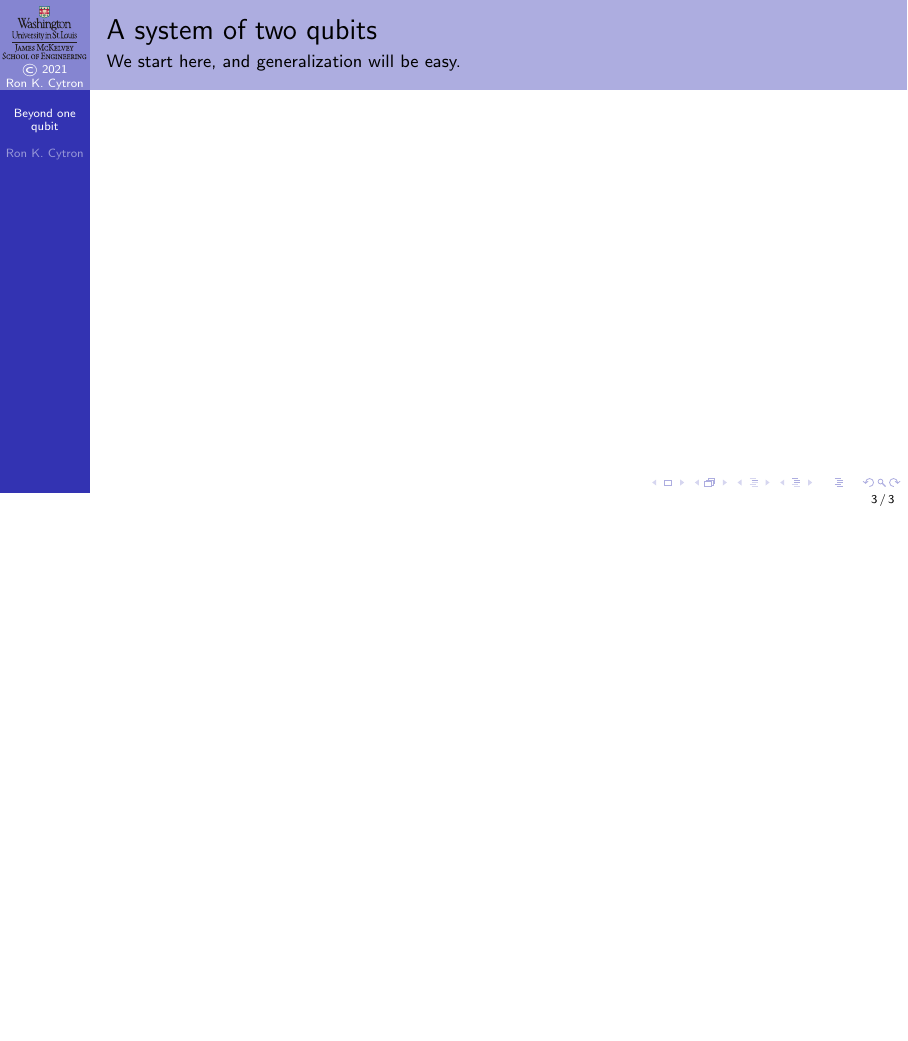
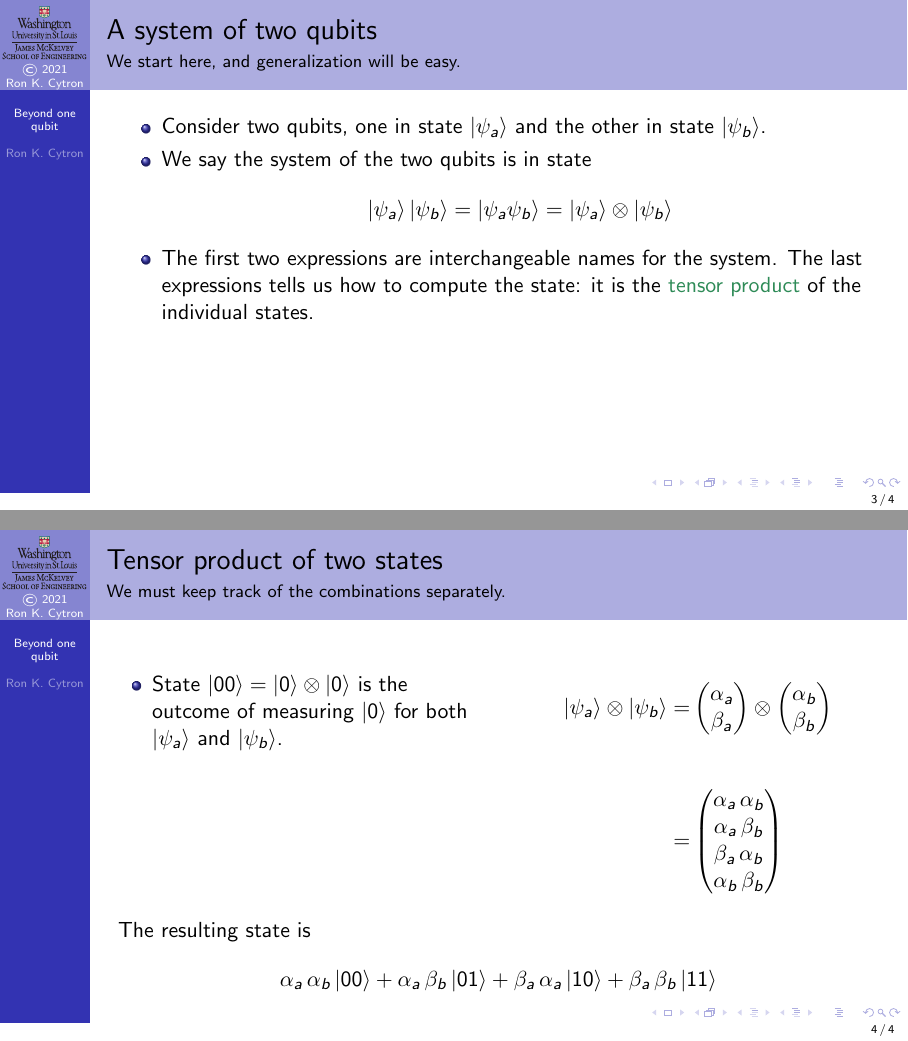
Before and after one commit to ProfRonCytron/ZeboCopy, LaTeX slides (single.tex, which reads 8.tex): page 3 of 3 before the commit and pages 3 and 15 of 15 after it, the two joined at a grey line, the shorter picture padded with empty space. Compiled offline with pdfLaTeX.

Commit message:
Update on Overleaf.

```diff
--- a/8.tex
+++ b/8.tex
@@ -12,4 +12,23 @@
 \end{frame}
 
 \begin{frame}{A system of two qubits}{We start here, and generalization will be easy.}
+\begin{itemize}
+    \item Consider two qubits, one in state \QState{a} and the other in state \QState{b}.
+    \item We say the system of the two qubits is in state
+    \[
+       \QState{a}\QState{b} = \ket{\psi_{a}\psi_{b}} = \TensProd{\QState{a}}{\QState{b}}
+    \]
+    \item The first two expressions are interchangeable names for the system. The last expressions tells us how to compute the state:  it is the \href{https://en.wikipedia.org/wiki/Tensor_product}{tensor product} of the individual states.
+\end{itemize}
 \end{frame}
+
+
+\begin{frame}{Tensor product of two states}{We must keep track of the combinations separately.}
+\TwoColumns{%
+\only<1-5>{%
+\begin{itemize}
+    \item<1-> Suppose
+    \begin{align*}
+        \QState{a} = & \alpha_{a}\ket{0} + \beta_{a}\ket{1} \\
+        \QState{b} = & \alpha_{b}\ket{0} + \beta_{b}\ket{1}
+    \end{align*}
@@ -15,0 +39,3 @@
+\end{itemize}}
+\only<6-11>{%
+\begin{itemize}
@@ -15,0 +46,27 @@
+\end{itemize}
+}
+\only<12->{%
+\begin{itemize}
+    \item State $\ket{00} = \TensProd{\ket{0}}{\ket{0}}$ is the outcome of measuring \ket{0} for both \QState{a} and \QState{b}.
+\end{itemize}
+}
+}{%
+\visible<4->{%
+    \begin{align*}
+    \TensProd{\QState{a}}{\QState{b}} = & \TensProd{\SQB{\alpha_{a}}{\beta_{a}}}{\SQB{\alpha_{b}}{\beta_{b}} } \\[2em]
+    \only<4>{\not= & \DQB{\alpha_{a}}{\beta_{a}}{\alpha_{b}}{\beta_{b}}%
+    }
+    \only<5->{= & \DQB{\alert<7>{\alpha_{a}\,\alpha_{b}}}{\alert<8>{\alpha_{a}\,\beta_{b}}}{\alert<9>{\beta_{a}\,\alpha_{b}}}{\alert<10>{\alpha_{b}\,\beta_{b}}}%
+    }
+    \end{align*}}
+}
+\only<11->{%
+The resulting state is
+\[
+\alpha_{a}\,\alpha_{b}\ket{00}
++\alpha_{a}\,\beta_{b}\ket{01}
++\beta_{a}\,\alpha_{a}\ket{10}
++\beta_{a}\,\beta_{b}\ket{11}
+\]
+}
+\end{frame}
--- a/single.tex
+++ b/single.tex
@@ -147,9 +147,13 @@
 \def\VV{\textit{vice versa}}
 \def\QZero{\ket{0}}
 \def\QOne{\ket{1}}
+\def\QState#1{\ket{\psi_{#1}}}
+\def\TensProd#1#2{\ensuremath{#1\otimes #2}}
 \def\PZero{\SQB{1}{0}}
 \def\POne{\SQB{0}{1}}
 \def\RootTwo{\ensuremath{\frac{1}{\sqrt{2}}}}
+\def\DQB#1#2#3#4{%
+\ensuremath{\begin{pmatrix} #1 \\ #2 \\ #3 \\ #4\end{pmatrix}}}
 \def\SQB#1#2{%
 \ensuremath{\begin{pmatrix} #1 \\ #2\end{pmatrix}}}
 \def\TZPointDiam{2pt}
```
Also changed, not shown: 8.tex (8 more changed lines).
